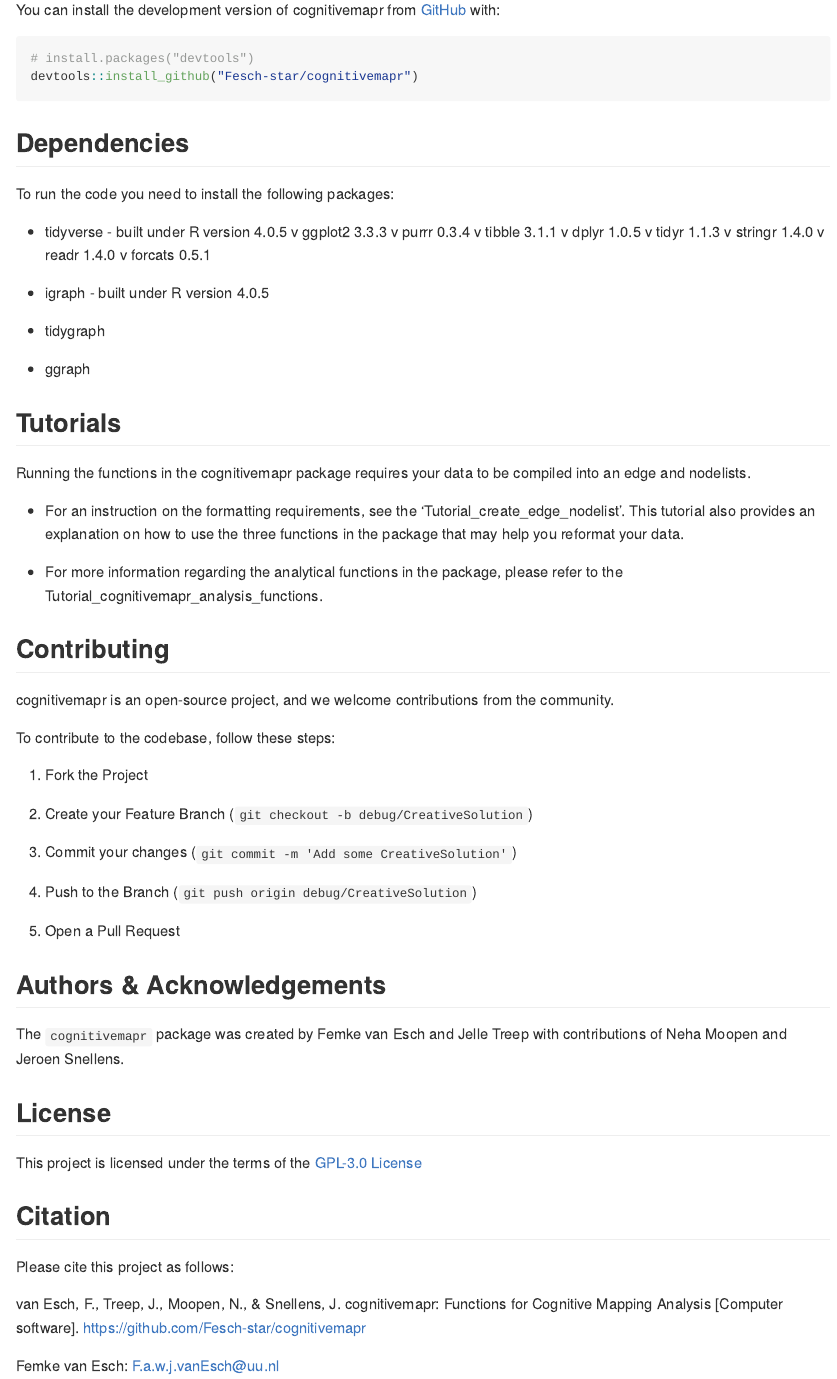
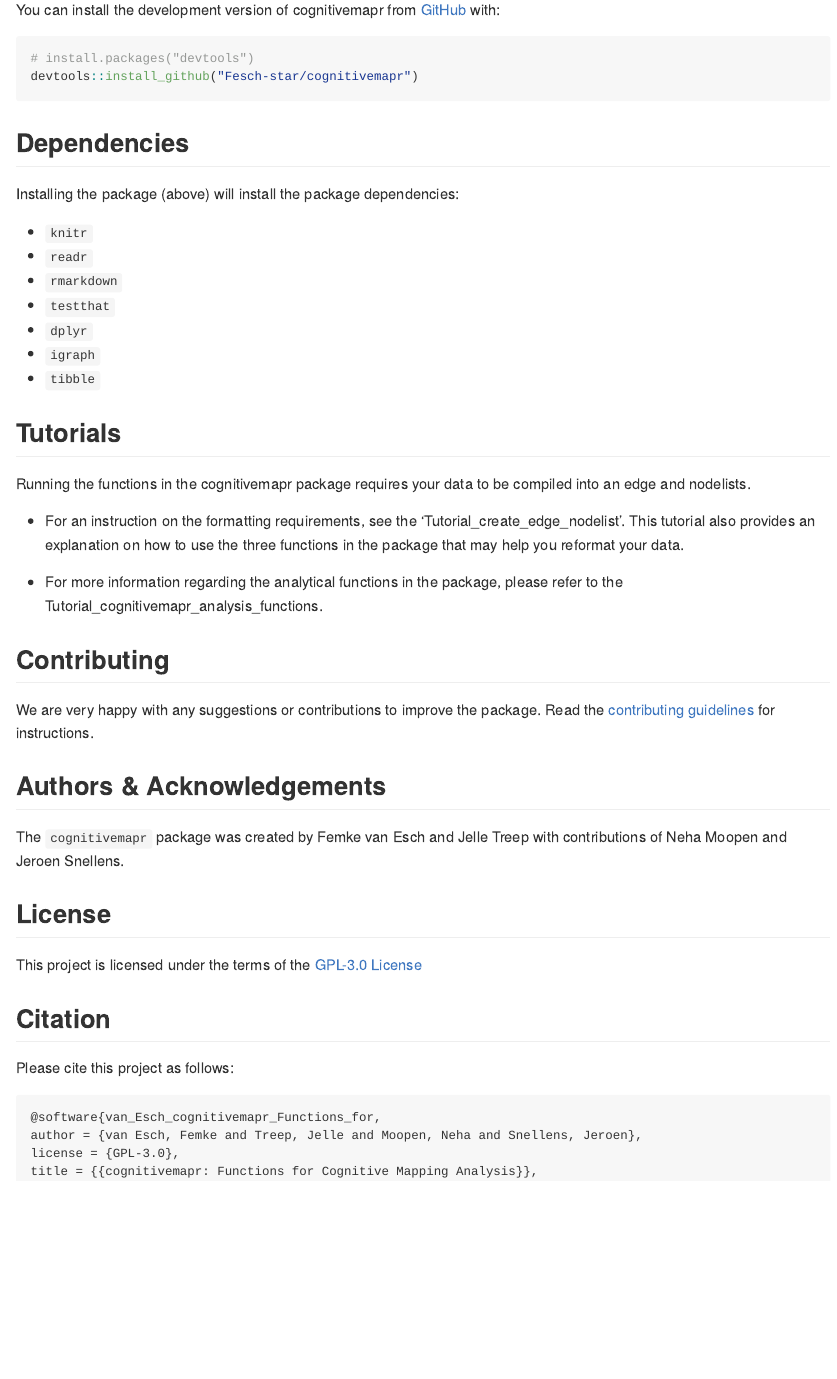
Before and after one commit to Fesch-star/cognitivemapr, an R Markdown document (README.Rmd): the page in a window 1100 px wide, from 570 px down. The pictures show the output file README.md that the author committed with the source, drawn offline in the style of GitHub; badge pictures from the web are left out.

Commit message:
update readme

````diff
--- a/README.Rmd
+++ b/README.Rmd
@@ -52,17 +52,15 @@ devtools::install_github("Fesch-star/cognitivemapr")
 
 ## Dependencies
 
-To run the code you need to install the following packages:
+Installing the package (above) will install the package dependencies:
 
--   tidyverse - built under R version 4.0.5 v ggplot2 3.3.3 v purrr
-    0.3.4 v tibble 3.1.1 v dplyr 1.0.5 v tidyr 1.1.3 v stringr 1.4.0 v
-    readr 1.4.0 v forcats 0.5.1
-
--   igraph - built under R version 4.0.5
-
--   tidygraph
-
--   ggraph
+- `knitr`
+- `readr`
+- `rmarkdown`
+- `testthat`
+- `dplyr`
+- `igraph`
+- `tibble`
 
 ## Tutorials
 
@@ -78,23 +76,10 @@ be compiled into an edge and nodelists.
     package, please refer to the
     Tutorial_cognitivemapr_analysis_functions.
 
+
 ## Contributing
 
-cognitivemapr is an open-source project, and we welcome contributions
-from the community.
-
-To contribute to the codebase, follow these steps:
-
-1.  Fork the Project
-
-2.  Create your Feature Branch
-    (`git checkout -b debug/CreativeSolution`)
-
-3.  Commit your changes (`git commit -m 'Add some CreativeSolution'`)
-
-4.  Push to the Branch (`git push origin debug/CreativeSolution`)
-
-5.  Open a Pull Request
+We are very happy with any suggestions or contributions to improve the package. Read the [contributing guidelines](/CONTRIBUTING.md) for instructions.
 
 ## Authors & Acknowledgements
 
@@ -110,7 +95,8 @@ License](/LICENSE.md)
 
 Please cite this project as follows:
 
-van Esch, F., Treep, J., Moopen, N., & Snellens, J. cognitivemapr: Functions for Cognitive Mapping Analysis [Computer software]. https://github.com/Fesch-star/cognitivemapr
-
-Femke van Esch:
-[F.a.w.j.vanEsch\@uu.nl](mailto:F.a.w.j.vanEsch@uu.nl){.email}
+```
+@software{van_Esch_cognitivemapr_Functions_for,
+author = {van Esch, Femke and Treep, Jelle and Moopen, Neha and Snellens, Jeroen},
+license = {GPL-3.0},
+title = {{cognitivemapr: Functions for Cognitive Mapping Analysis}},
````
Also changed, not shown: README.md, README.Rmd (11 more changed lines).
